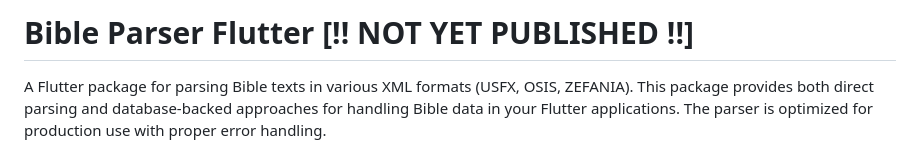
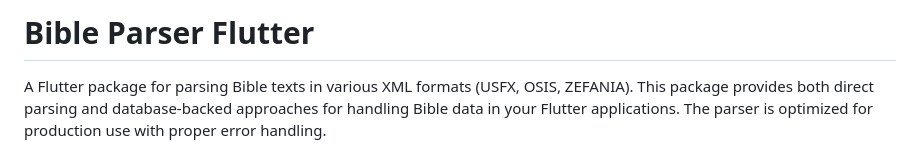
Before and after one commit to yonacwy/bible_parser_flutter, a Markdown page: README.md, the part around the change. GitHub-like rendering.

Commit message:
chore: remove unpublished status from README title

```diff
--- a/README.md
+++ b/README.md
@@ -1,4 +1,4 @@
-# Bible Parser Flutter [!! NOT YET PUBLISHED !!]
+# Bible Parser Flutter
 
 A Flutter package for parsing Bible texts in various XML formats (USFX, OSIS, ZEFANIA). This package provides both direct parsing and database-backed approaches for handling Bible data in your Flutter applications. The parser is optimized for production use with proper error handling.
 
```
